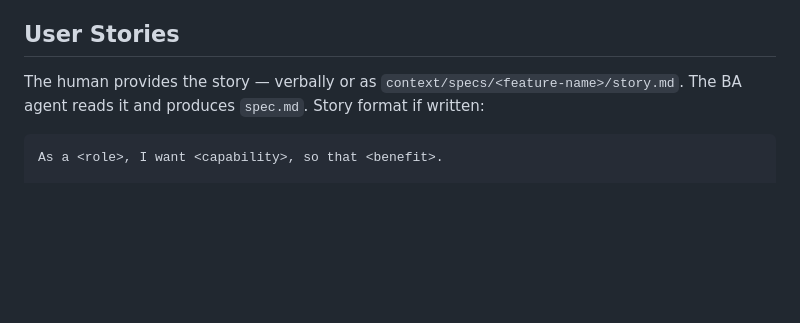
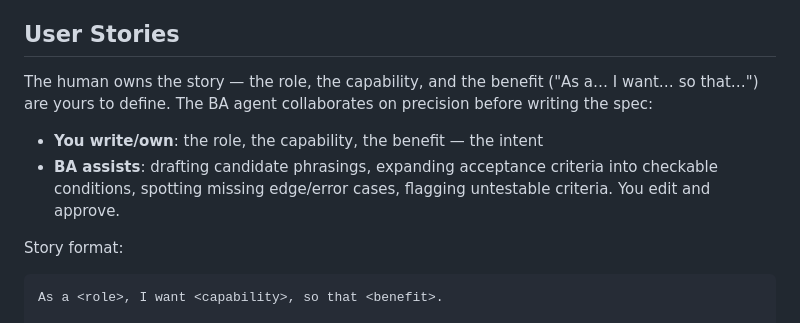
Before and after one commit to polina2410/birdwatching_moscow, a Markdown page: CLAUDE.md, the part around the change. Rendered like a GitHub page; blank space fills up the shorter version.

````diff
--- a/CLAUDE.md
+++ b/CLAUDE.md
@@ -48,7 +48,12 @@ Do not silently advance past a gate. Present the artefact, then wait.
 
 ## User Stories
 
-The human provides the story — verbally or as `context/specs/<feature-name>/story.md`. The BA agent reads it and produces `spec.md`. Story format if written:
+The human owns the story — the role, the capability, and the benefit ("As a… I want… so that…") are yours to define. The BA agent collaborates on precision before writing the spec:
+
+- **You write/own**: the role, the capability, the benefit — the intent
+- **BA assists**: drafting candidate phrasings, expanding acceptance criteria into checkable conditions, spotting missing edge/error cases, flagging untestable criteria. You edit and approve.
+
+Story format:
 
 ```
 As a <role>, I want <capability>, so that <benefit>.
````
Also changed, not shown: .claude/agents/ba.md (+14 -0 lines).
